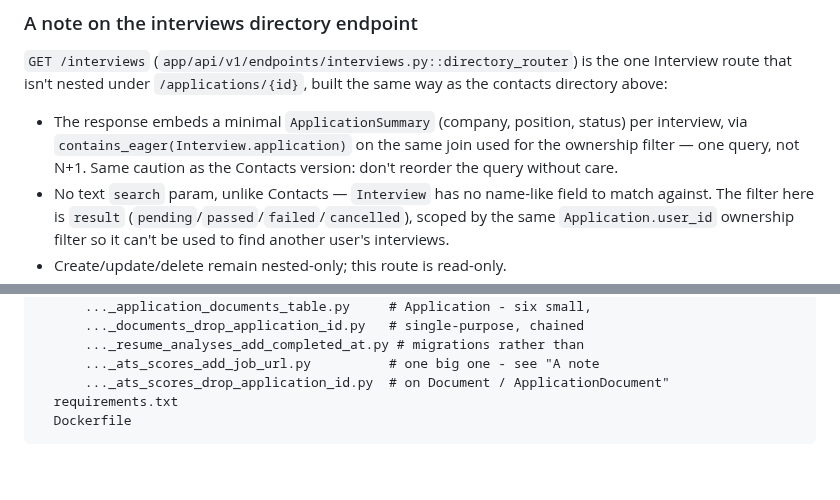
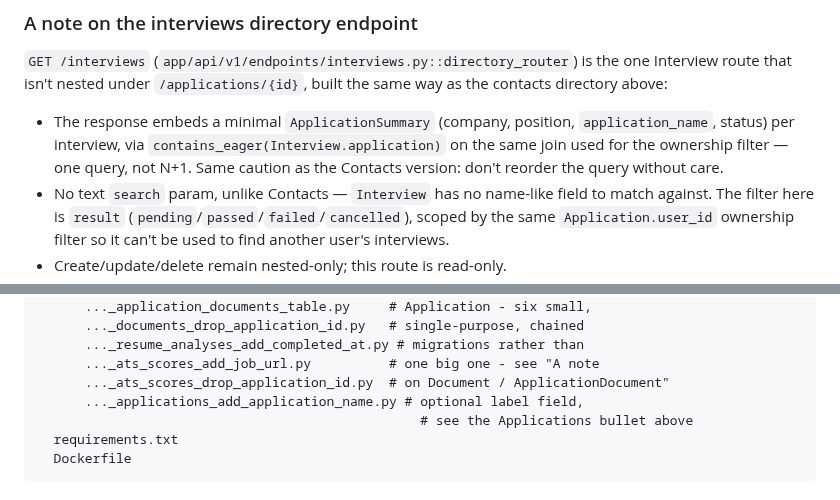
Before and after one commit to danielnguyen982301/lwkapply, a Markdown page: backend/BACKEND_SUMMARY.md, 2 parts joined by grey strips. Drawn GitHub-style; blank space fills up the shorter version.

````diff
--- a/backend/BACKEND_SUMMARY.md
+++ b/backend/BACKEND_SUMMARY.md
@@ -343,9 +355,10 @@ is the one Interview route that isn't nested under `/applications/{id}`,
 built the same way as the contacts directory above:
 
 - The response embeds a minimal `ApplicationSummary` (company, position,
-  status) per interview, via `contains_eager(Interview.application)` on
-  the same join used for the ownership filter — one query, not N+1. Same
-  caution as the Contacts version: don't reorder the query without care.
+  `application_name`, status) per interview, via
+  `contains_eager(Interview.application)` on the same join used for the
+  ownership filter — one query, not N+1. Same caution as the Contacts
+  version: don't reorder the query without care.
 - No text `search` param, unlike Contacts — `Interview` has no name-like
   field to match against. The filter here is `result`
   (`pending`/`passed`/`failed`/`cancelled`), scoped by the same
@@ -1149,6 +1162,8 @@ backend/
       ..._resume_analyses_add_completed_at.py # migrations rather than
       ..._ats_scores_add_job_url.py          # one big one - see "A note
       ..._ats_scores_drop_application_id.py  # on Document / ApplicationDocument"
+      ..._applications_add_application_name.py # optional label field,
+                                                 # see the Applications bullet above
   requirements.txt
   Dockerfile
 ```
````
Also changed, not shown: other parts of backend/BACKEND_SUMMARY.md (+19 -7 lines).
